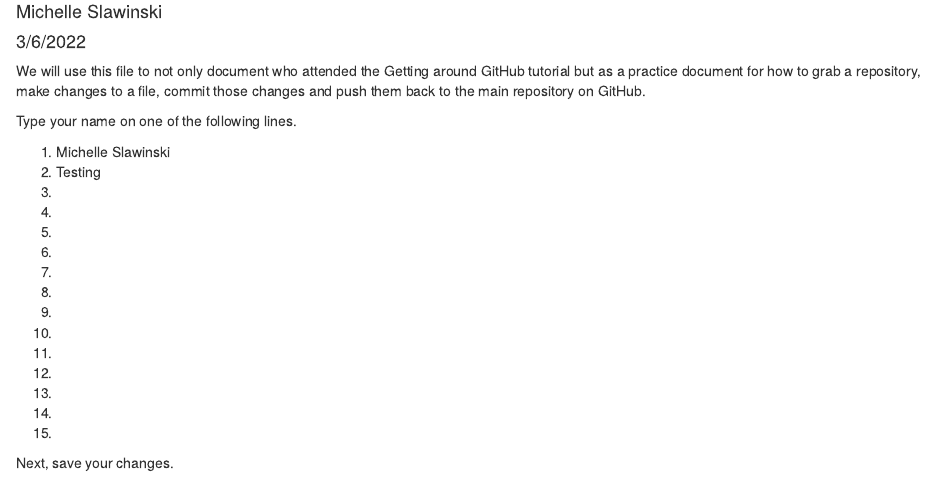
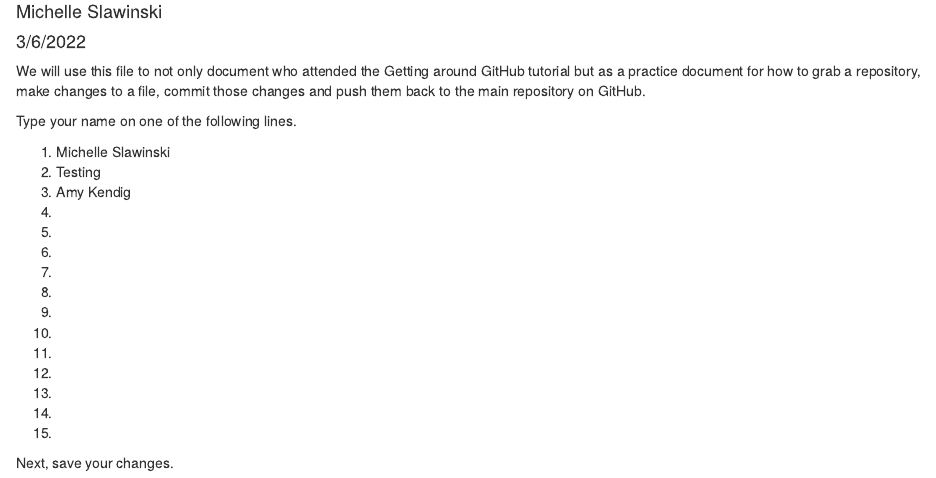
Before and after one commit to R-Ladies-Gainesville/practice, an R Markdown document (GettingAroundGitHub_Participants.Rmd): the page in a window 1100 px wide, from 70 px down. Rendered offline with R 4.5, knitr and Pandoc, with nearby package versions.

Commit message:
add name to list

```diff
--- a/GettingAroundGitHub_Participants.Rmd
+++ b/GettingAroundGitHub_Participants.Rmd
@@ -14,7 +14,7 @@ Type your name on one of the following lines.
 
 1. Michelle Slawinski
 1. Testing
-1.
+1. Amy Kendig
 1.
 1.
 1.
```
